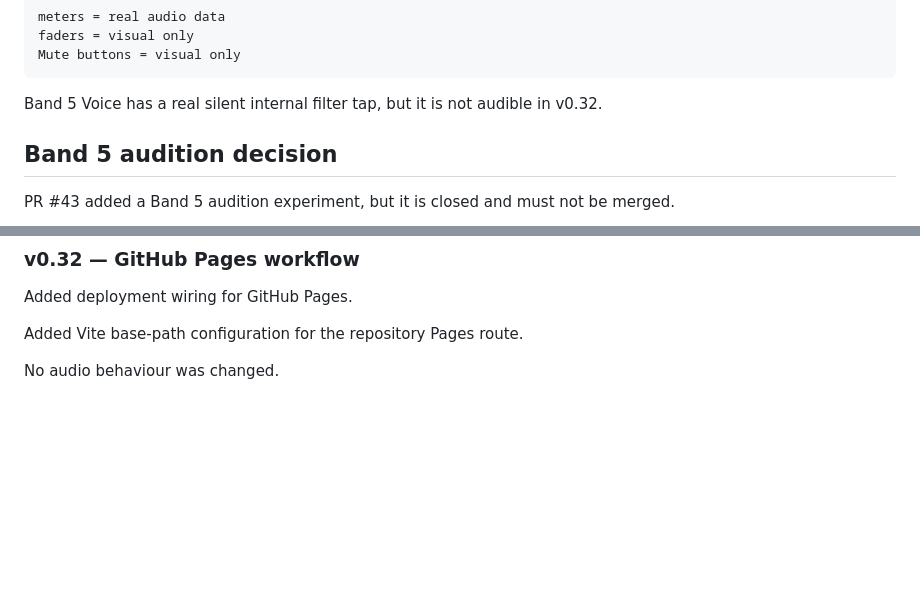
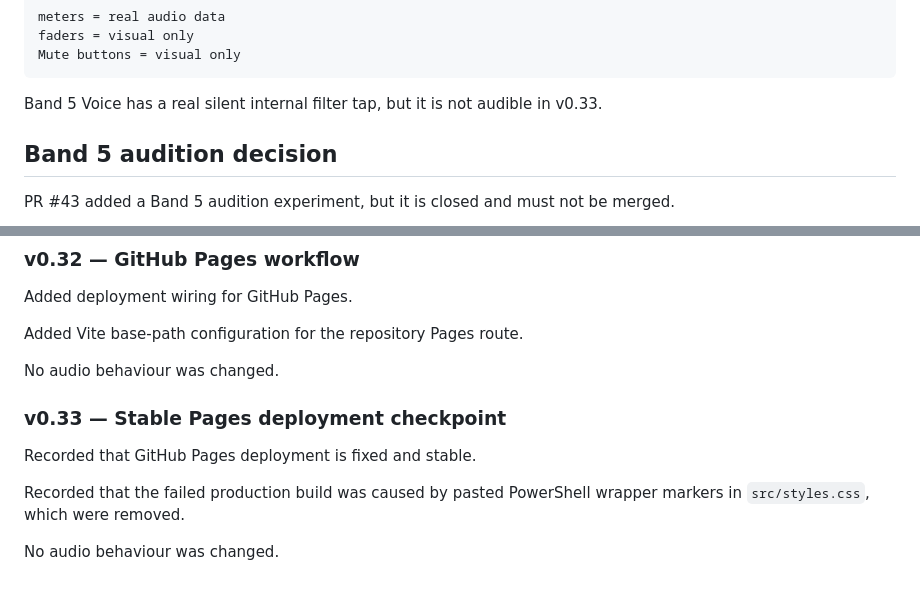
Before and after one commit to armpitpete/spectrasynth-app, a Markdown page: docs/SpectraSynth_Manual.md, 2 parts joined by grey strips. GitHub-like rendering; blank space fills up the shorter version.

````diff
--- a/docs/SpectraSynth_Manual.md
+++ b/docs/SpectraSynth_Manual.md
@@ -246,7 +252,7 @@ faders = visual only
 Mute buttons = visual only
 ```
 
-Band 5 Voice has a real silent internal filter tap, but it is not audible in v0.32.
+Band 5 Voice has a real silent internal filter tap, but it is not audible in v0.33.
 
 ## Band 5 audition decision
 
@@ -341,3 +347,11 @@ Added deployment wiring for GitHub Pages.
 Added Vite base-path configuration for the repository Pages route.
 
 No audio behaviour was changed.
+
+### v0.33 — Stable Pages deployment checkpoint
+
+Recorded that GitHub Pages deployment is fixed and stable.
+
+Recorded that the failed production build was caused by pasted PowerShell wrapper markers in `src/styles.css`, which were removed.
+
+No audio behaviour was changed.
````
Also changed, not shown: other parts of docs/SpectraSynth_Manual.md (+18 -12 lines).
